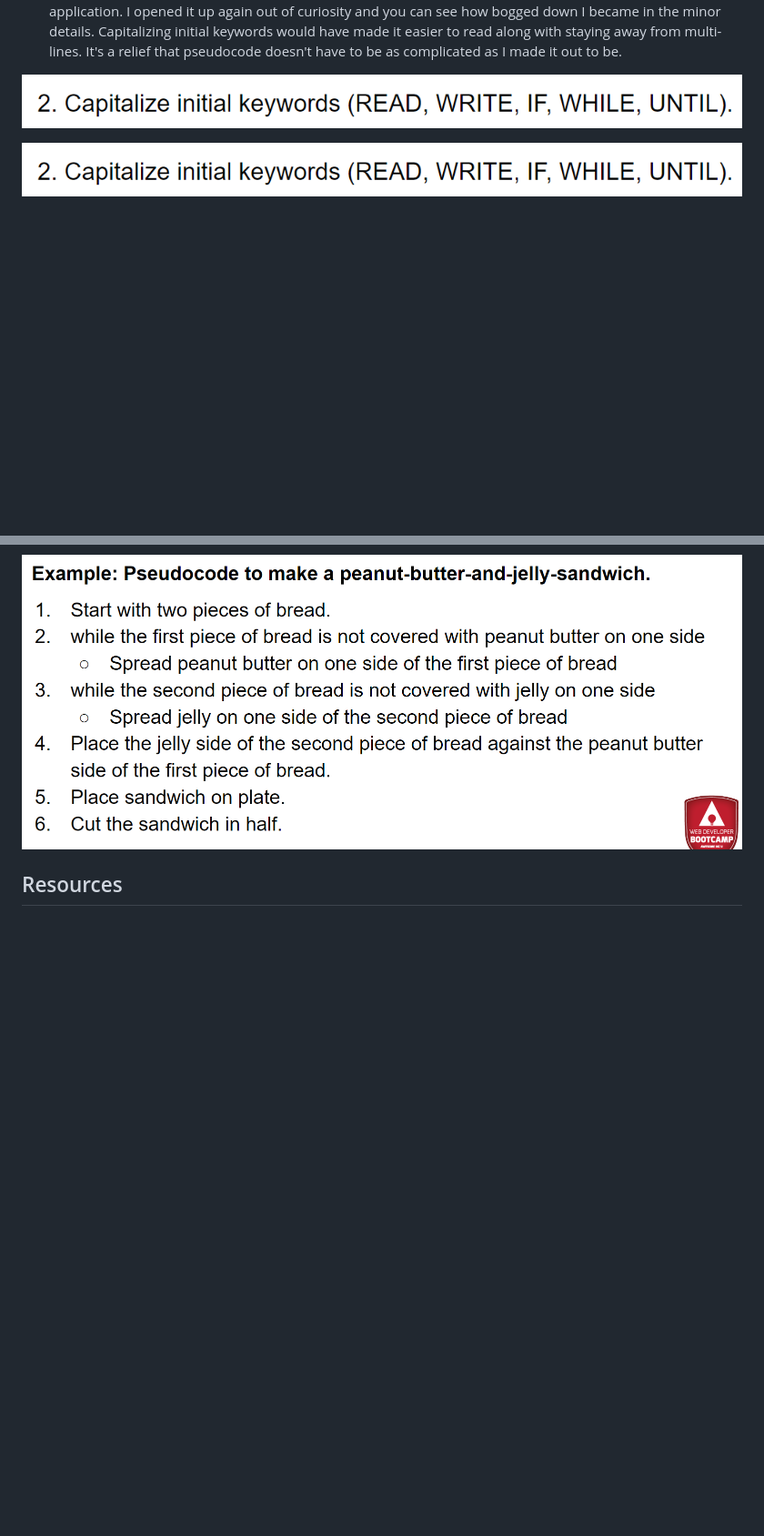
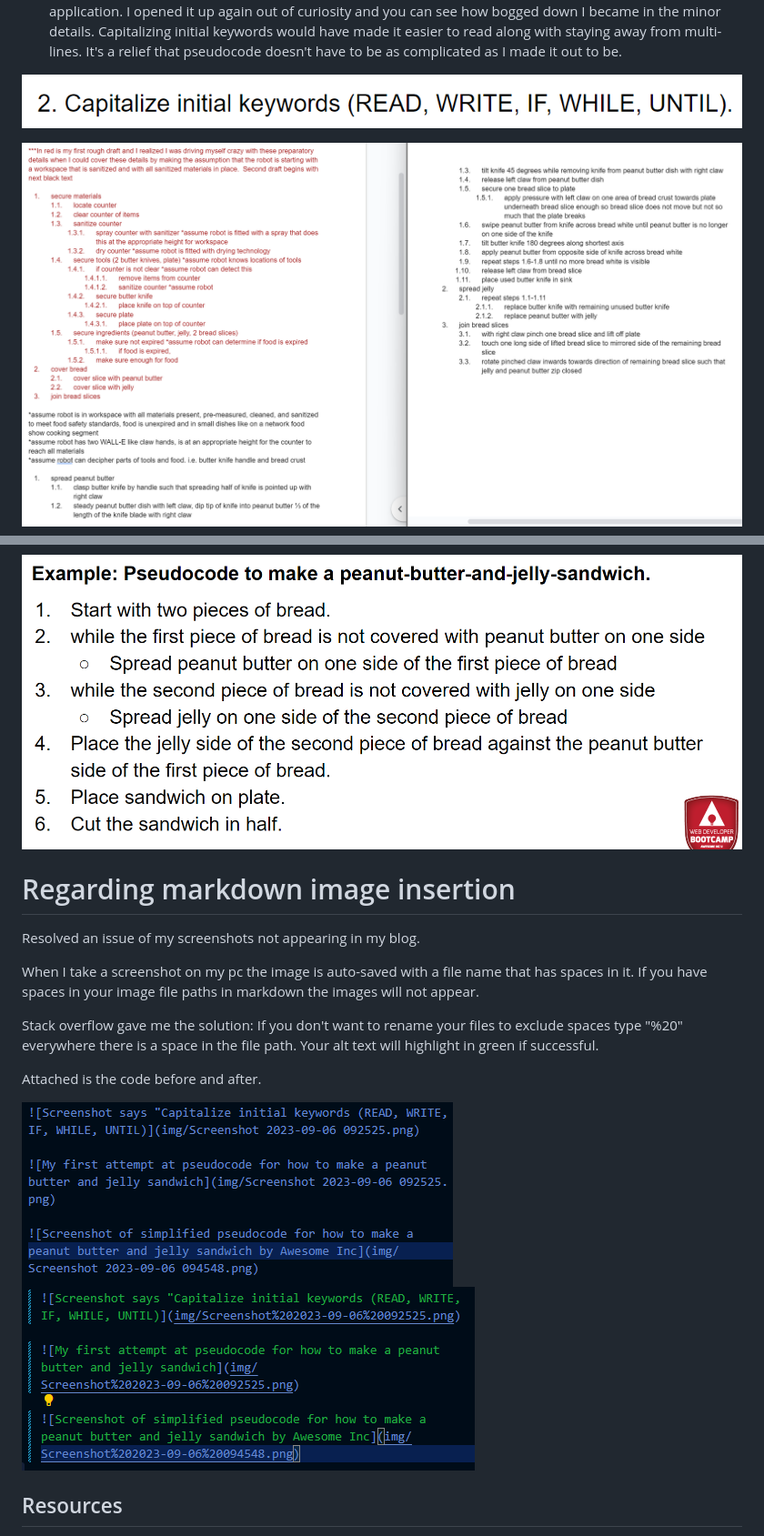
Before and after one commit to vCodesItAll/bootcamp-blog, a Markdown page: README.md, 2 parts joined by grey strips. Shown: that part at 91% size. Drawn GitHub-style; pictures changed too: img/Screenshot 2023-09-06 110159.png (added), img/Screenshot 2023-09-06 110305.png (added); blank space fills up the shorter version.

Commit message:
replaced wrong image file path.  Added markdown aha moment

```diff
--- a/README.md
+++ b/README.md
@@ -34,9 +35,22 @@ Regarding pseudocode:
 
 ![Screenshot says "Capitalize initial keywords (READ, WRITE, IF, WHILE, UNTIL)](img/Screenshot%202023-09-06%20092525.png)
 
-![My first attempt at pseudocode for how to make a peanut butter and jelly sandwich](img/Screenshot%202023-09-06%20092525.png)
+![My first attempt at pseudocode for how to make a peanut butter and jelly sandwich](img/Screenshot%202023-09-06%20093042.png)
 
 ![Screenshot of simplified pseudocode for how to make a peanut butter and jelly sandwich by Awesome Inc](img/Screenshot%202023-09-06%20094548.png)
+
+# Regarding markdown image insertion
+
+Resolved an issue of my screenshots not appearing in my blog.
+
+When I take a screenshot on my pc the image is auto-saved with a file name that has spaces in it.  If you have spaces in your image file paths in markdown the images will not appear.
+
+Stack overflow gave me the solution: If you don't want to rename your files to exclude spaces type "%20" everywhere there is a space in the file path. Your alt text will highlight in green if successful.
+
+Attached is the code before and after.
+
+![Screenshot of bad markdown code with image file paths that have spaces](img/Screenshot%202023-09-06%20110159.png)
+![Screenshot of good markdown code with image file paths with no spaces.  The alt text is highlighted in green in VScode.](img/Screenshot%202023-09-06%20110305.png)
 
 ## Resources
 
```
Also changed, not shown: other parts of README.md (+2 -1 lines).
